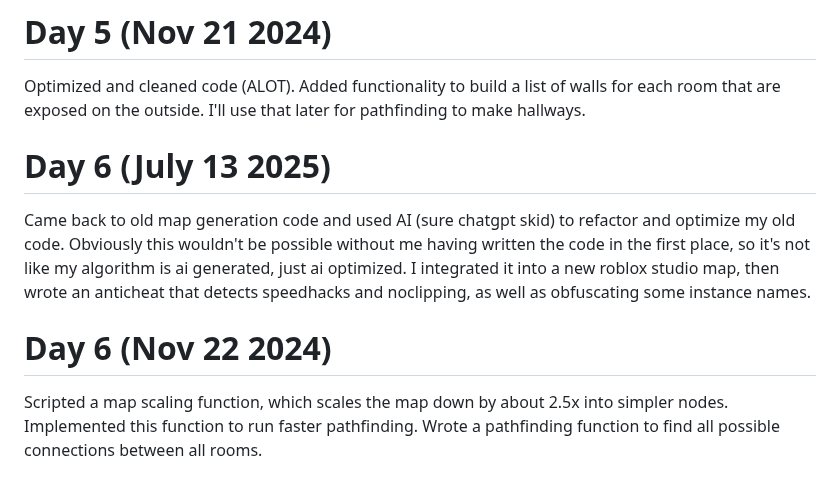
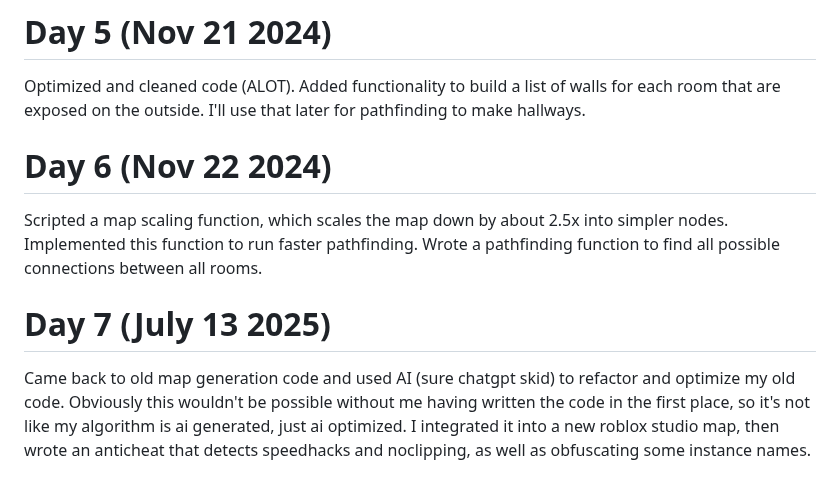
Before and after one commit to bannysters/Synthorium, a Markdown page: README.md, the part around the change. GitHub-like rendering.

```diff
--- a/README.md
+++ b/README.md
@@ -62,10 +62,12 @@ Uploaded the source (map_generation.lua) to this repo
 
 Optimized and cleaned code (ALOT). Added functionality to build a list of walls for each room that are exposed on the outside. I'll use that later for pathfinding to make hallways.
 
-# Day 6 (July 13 2025)
-
-Came back to old map generation code and used AI (sure chatgpt skid) to refactor and optimize my old code. Obviously this wouldn't be possible without me having written the code in the first place, so it's not like my algorithm is ai generated, just ai optimized. I integrated it into a new roblox studio map, then wrote an anticheat that detects speedhacks and noclipping, as well as obfuscating some instance names.
 
 # Day 6 (Nov 22 2024)
 
 Scripted a map scaling function, which scales the map down by about 2.5x into simpler nodes. Implemented this function to run faster pathfinding. Wrote a pathfinding function to find all possible connections between all rooms.
+
+
+# Day 7 (July 13 2025)
+
+Came back to old map generation code and used AI (sure chatgpt skid) to refactor and optimize my old code. Obviously this wouldn't be possible without me having written the code in the first place, so it's not like my algorithm is ai generated, just ai optimized. I integrated it into a new roblox studio map, then wrote an anticheat that detects speedhacks and noclipping, as well as obfuscating some instance names.
```
